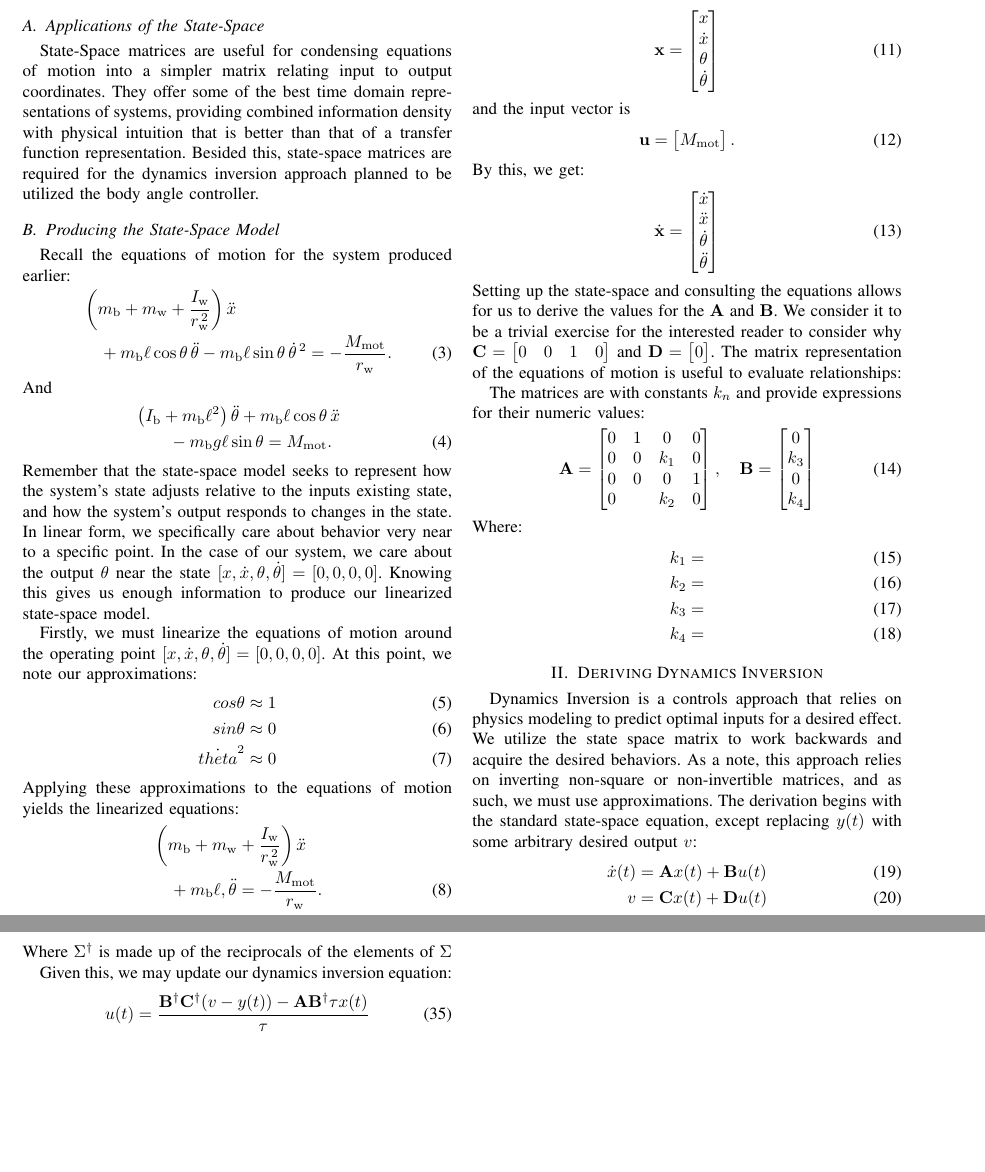
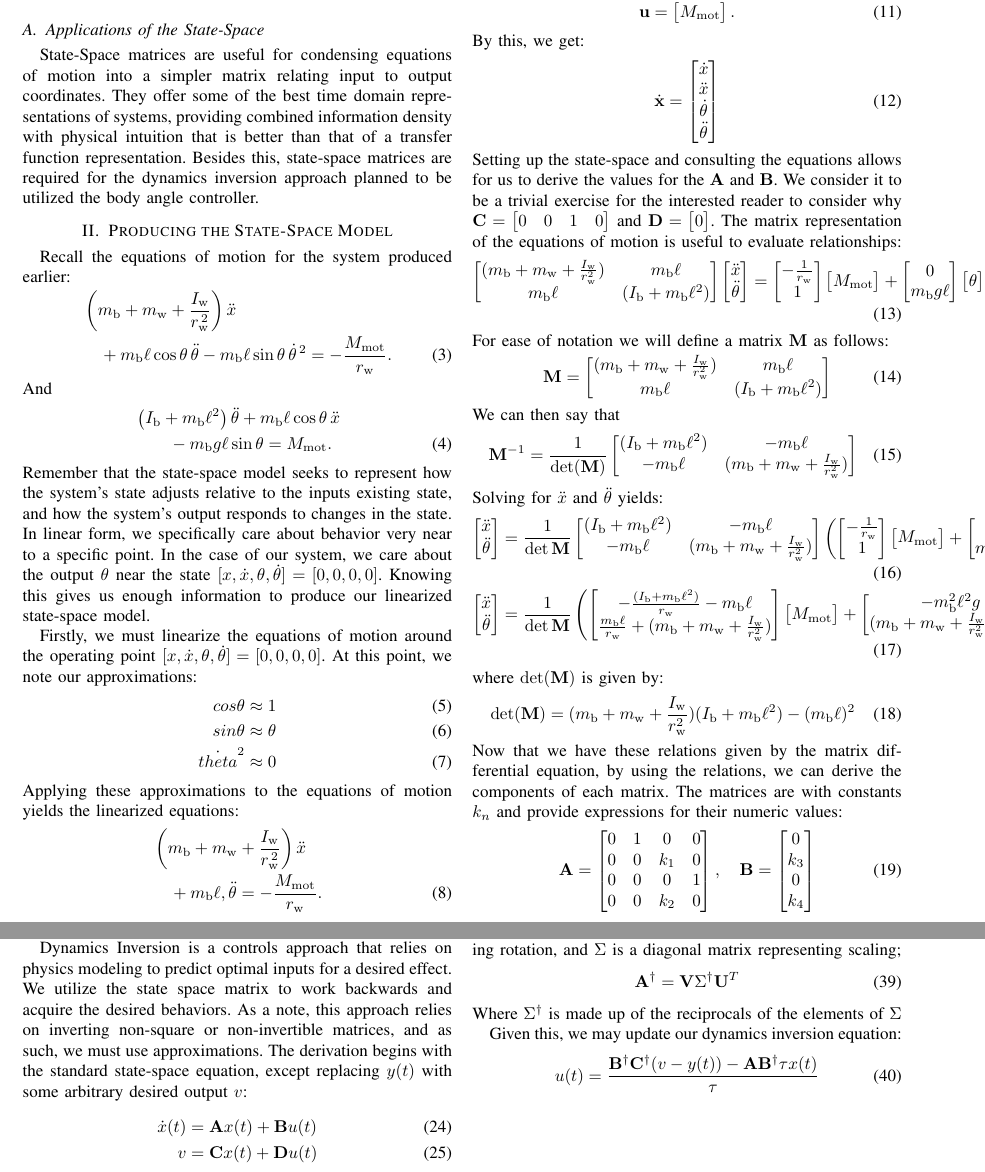
Before and after one commit to Iplay6432/Self-Stabilizing-Di-Wheel-Robot, a LaTeX paper (Writups/SS NDI LaTeX.tex): two parts of pages 1 and 2 of 2, joined at a grey line, cut at the place of the change, the shorter picture padded with empty space. Compiled offline with pdfLaTeX.

Commit message:
completed work on deriving 2d ss matrices

```diff
--- a/Writups/SS NDI LaTeX.tex
+++ b/Writups/SS NDI LaTeX.tex
@@ -27,9 +27,9 @@ by those of the state, input, and output matrices.
 State-Space matrices are useful for condensing equations of motion into a simpler matrix relating input to output coordinates.
 They offer some of the best time domain representations of systems,
 providing combined information density with physical intuition that is better than that of a transfer function representation.
-Besided this, state-space matrices are required for the dynamics inversion approach planned to be utilized the body angle controller.
+Besides this, state-space matrices are required for the dynamics inversion approach planned to be utilized the body angle controller.
 
-\subsection{Producing the State-Space Model}
+\section{Producing the State-Space Model}
 
 Recall the equations of motion for the system produced earlier:
 \begin{align}
@@ -173,15 +143,108 @@ the interested reader to consider why $\mathbf{C}=\begin{bmatrix}
 \end{bmatrix}
 $ and $\mathbf{D}=\begin{bmatrix} 0 \end{bmatrix}$.
 The matrix representation of the equations of motion is useful to evaluate relationships:
-
-
+\begin{align}
+    \begin{bmatrix}
+        (m_{\mathrm{b}}+m_{\mathrm{w}}+\frac{I_{\mathrm{w}}}{r_{\mathrm{w}}^2}) & m_{\mathrm{b}}\ell \\
+        m_{\mathrm{b}}\ell & (I_{\mathrm{b}}+m_{\mathrm{b}}\ell^2)
+    \end{bmatrix}
+    \begin{bmatrix}
+        \ddot{x} \\ \ddot{\theta}
+    \end{bmatrix}
+    =
+    \begin{bmatrix}
+        -\frac{1}{r_{\mathrm{w}}} \\ 1
+    \end{bmatrix}
+    \begin{bmatrix}
+        M_{\mathrm{mot}}
+    \end{bmatrix}
+    +
+    \begin{bmatrix}
+        0 \\ m_{\mathrm{b}}g\ell
+    \end{bmatrix}
+    \begin{bmatrix}
+        \theta
+    \end{bmatrix}
+\end{align}
+For ease of notation we will define a matrix $\mathbf{M}$ as follows:
+\begin{align}
+    \mathbf{M} = \begin{bmatrix}
+        (m_{\mathrm{b}}+m_{\mathrm{w}}+\frac{I_{\mathrm{w}}}{r_{\mathrm{w}}^2}) & m_{\mathrm{b}}\ell \\
+        m_{\mathrm{b}}\ell & (I_{\mathrm{b}}+m_{\mathrm{b}}\ell^2)
+    \end{bmatrix}
+\end{align}
+We can then say that
+\begin{align}
+\mathbf{M}^{-1}
+=
+\frac{1}{\det(\mathbf{M})}
+\begin{bmatrix}
+    (I_{\mathrm{b}}+m_{\mathrm{b}}\ell^2) & -m_{\mathrm{b}}\ell \\
+    -m_{\mathrm{b}}\ell & (m_{\mathrm{b}}+m_{\mathrm{w}}+\frac{I_{\mathrm{w}}}{r_{\mathrm{w}}^2})
+\end{bmatrix}
+\end{align}
+Solving for $\ddot{x}$ and $\ddot{\theta}$ yields:
+\begin{align}
+    \begin{bmatrix}
+        \ddot{x} \\ \ddot{\theta}
+    \end{bmatrix}
+    &=
+\frac{1}{\det{\mathbf{M}}}
+\begin{bmatrix}
+    (I_{\mathrm{b}}+m_{\mathrm{b}}\ell^2) & -m_{\mathrm{b}}\ell \\
+    -m_{\mathrm{b}}\ell & (m_{\mathrm{b}}+m_{\mathrm{w}}+\frac{I_{\mathrm{w}}}{r_{\mathrm{w}}^2})
+\end{bmatrix}
+\left(
+    \begin{bmatrix}
+        -\frac{1}{r_{\mathrm{w}}} \\ 1
+    \end{bmatrix}
+    \begin{bmatrix}
+        M_{\mathrm{mot}}
+    \end{bmatrix}
+    +
+    \begin{bmatrix}
+        0 \\ m_{\mathrm{b}}g\ell
+    \end{bmatrix}
+    \begin{bmatrix}
+        \theta
+    \end{bmatrix}
+\right) \\
+\begin{bmatrix}
+        \ddot{x} \\ \ddot{\theta}
+    \end{bmatrix}
+    &=
+    \frac{1}{\det{\mathbf{M}}}
+    \left(
+    \begin{bmatrix}
+        -\frac{(I_{\mathrm{b}}+m_{\mathrm{b}}\ell^2)}{r_{\mathrm{w}}} - m_{\mathrm{b}}\ell \\
+        \frac{m_{\mathrm{b}}\ell}{r_{\mathrm{w}}} + (m_{\mathrm{b}}+m_{\mathrm{w}}+\frac{I_{\mathrm{w}}}{r_{\mathrm{w}}^2})
+    \end{bmatrix}
+    \begin{bmatrix}
+        M_{\mathrm{mot}}
+    \end{bmatrix}
+    +
+    \begin{bmatrix}
+        -m_{\mathrm{b}}^{2}\ell^{2}g \\
+        (m_{\mathrm{b}}+m_{\mathrm{w}}+\frac{I_{\mathrm{w}}}{r_{\mathrm{w}}^2})m_{\mathrm{b}}g\ell
+    \end{bmatrix}
+    \begin{bmatrix}
+        \theta
+    \end{bmatrix}
+    \right)
+\end{align}
+where $\det(\mathbf{M})$ is given by:
+\begin{align}
+    \det(\mathbf{M}) &= (m_{\mathrm{b}}+m_{\mathrm{w}}+\frac{I_{\mathrm{w}}}{r_{\mathrm{w}}^2})(I_{\mathrm{b}}+m_{\mathrm{b}}\ell^2) - (m_{\mathrm{b}}\ell)^2
+\end{align}
+Now that we have these relations given by the matrix differential equation,
+by using the relations, we can derive the components of each matrix.
 The matrices are with constants $k_{n}$ and provide expressions for their numeric values:
 \begin{align}
 \mathbf{A} &= \begin{bmatrix}
     0 & 1 & 0 & 0 \\
     0 & 0 & k_{1} & 0 \\
     0 & 0 & 0 & 1 \\
-    0 &  & k_{2} & 0
+    0 & 0 & k_{2} & 0
 \end{bmatrix}, \quad
 \mathbf{B} = \begin{bmatrix}
     0 \\
@@ -192,10 +255,10 @@ The matrices are with constants $k_{n}$ and provide expressions for their numeri
 \end{align}
 Where:
 \begin{align}
-    k_{1} &= \\
-    k_{2} &= \\
-    k_{3} &= \\
-    k_{4} &=
+    k_{1} &= -\frac{m_{\mathrm{b}}^{2}\ell^{2}g}{\det(\mathbf{M})} \\
+    k_{2} &= \frac{(m_{\mathrm{b}}+m_{\mathrm{w}}+\frac{I_{\mathrm{w}}}{r_{\mathrm{w}}^2})m_{\mathrm{b}}g\ell}{\det(\mathbf{M})} \\
+    k_{3} &= \frac{-\frac{(I_{\mathrm{b}}+m_{\mathrm{b}}\ell^2)}{r_{\mathrm{w}}}-m_{\mathrm{b}}\ell}{\det(\mathbf{M})} \\
+    k_{4} &= \frac{(m_{\mathrm{b}}+m_{\mathrm{w}}+\frac{I_{\mathrm{w}}}{r_{\mathrm{w}}^2})+\frac{m_{\mathrm{b}}\ell}{r_{\mathrm{w}}}}{\det(\mathbf{M})}
 \end{align}
 
 \section{Deriving Dynamics Inversion}
```
Also changed, not shown: Writups/SS NDI LaTeX.pdf, Writups/SS NDI LaTeX.tex (34 more changed lines).
